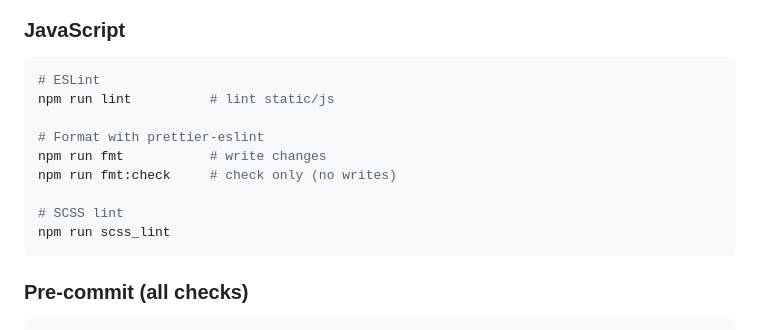
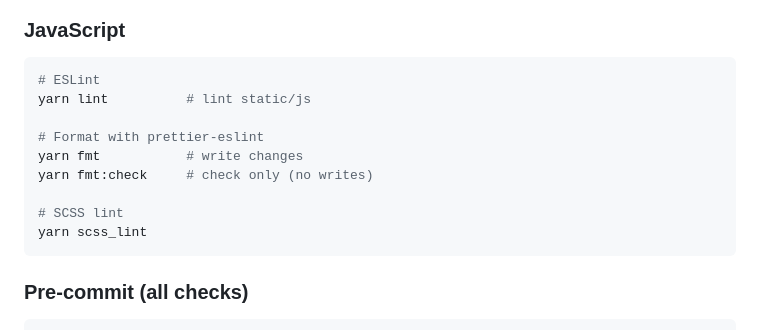
Before and after one commit to mitodl/odl-video-service, a Markdown page: AGENTS.md, the part around the change. GitHub-like rendering.

Commit message:
docs: replaced npm with yarn

````diff
--- a/AGENTS.md
+++ b/AGENTS.md
@@ -87,14 +87,14 @@ Migrations are excluded from ruff linting and formatting — never run ruff on m
 
 ```bash
 # ESLint
-npm run lint          # lint static/js
+yarn lint          # lint static/js
 
 # Format with prettier-eslint
-npm run fmt           # write changes
-npm run fmt:check     # check only (no writes)
+yarn fmt           # write changes
+yarn fmt:check     # check only (no writes)
 
 # SCSS lint
-npm run scss_lint
+yarn scss_lint
 ```
 
 ### Pre-commit (all checks)
````
